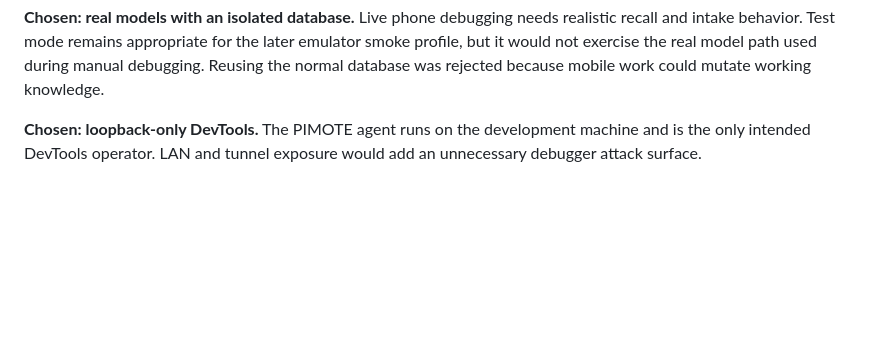
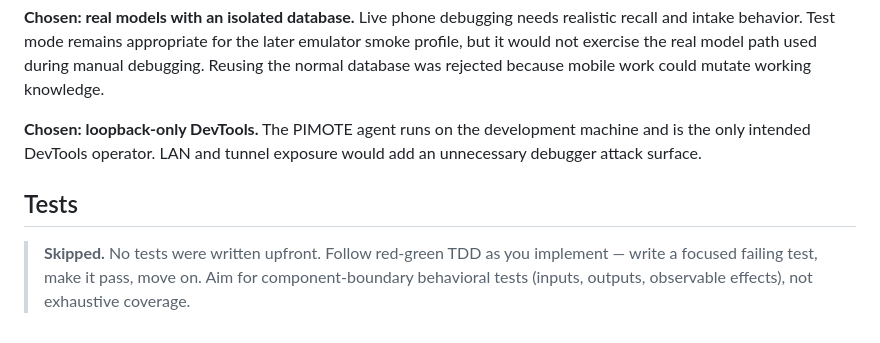
Before and after one commit to alennartz/second-brain, a Markdown page: docs/plans/mobile-dev-environment.md, the part around the change. Rendered like a GitHub page; blank space fills up the shorter version.

Commit message:
docs: scaffold skipped mobile environment tests

```diff
--- a/docs/plans/mobile-dev-environment.md
+++ b/docs/plans/mobile-dev-environment.md
@@ -123,3 +123,9 @@ The Flutter debug process reaches the phone through host ADB. DevTools reaches t
 **Chosen: real models with an isolated database.** Live phone debugging needs realistic recall and intake behavior. Test mode remains appropriate for the later emulator smoke profile, but it would not exercise the real model path used during manual debugging. Reusing the normal database was rejected because mobile work could mutate working knowledge.
 
 **Chosen: loopback-only DevTools.** The PIMOTE agent runs on the development machine and is the only intended DevTools operator. LAN and tunnel exposure would add an unnecessary debugger attack surface.
+
+## Tests
+
+> **Skipped.** No tests were written upfront. Follow red-green TDD as you implement —
+> write a focused failing test, make it pass, move on. Aim for component-boundary
+> behavioral tests (inputs, outputs, observable effects), not exhaustive coverage.
```
